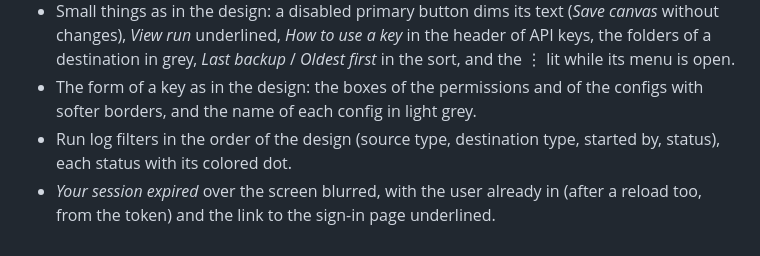
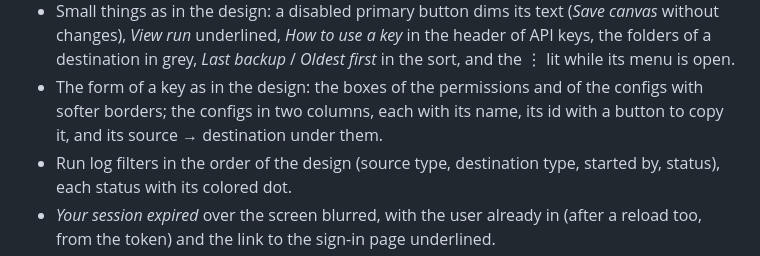
Before and after one commit to Root-101/dumpling, a Markdown page: console/CHANGELOG.md, the part around the change. Drawn GitHub-style.

```diff
--- a/console/CHANGELOG.md
+++ b/console/CHANGELOG.md
@@ -34,7 +34,8 @@
   destination in grey, *Last backup* / *Oldest first* in the sort, and the ⋮ lit while its menu is
   open.
 - The form of a key as in the design: the boxes of the permissions and of the configs with softer
-  borders, and the name of each config in light grey.
+  borders; the configs in two columns, each with its name, its id with a button to copy it, and
+  its source → destination under them.
 - Run log filters in the order of the design (source type, destination type, started by, status),
   each status with its colored dot.
 - *Your session expired* over the screen blurred, with the user already in (after a reload too,
```
Also changed, not shown: CHANGELOG.md (+2 -1 lines), docs/console.md (+3 -2 lines), docs/design/screens/35-new-api-key.png, 6 other files.
